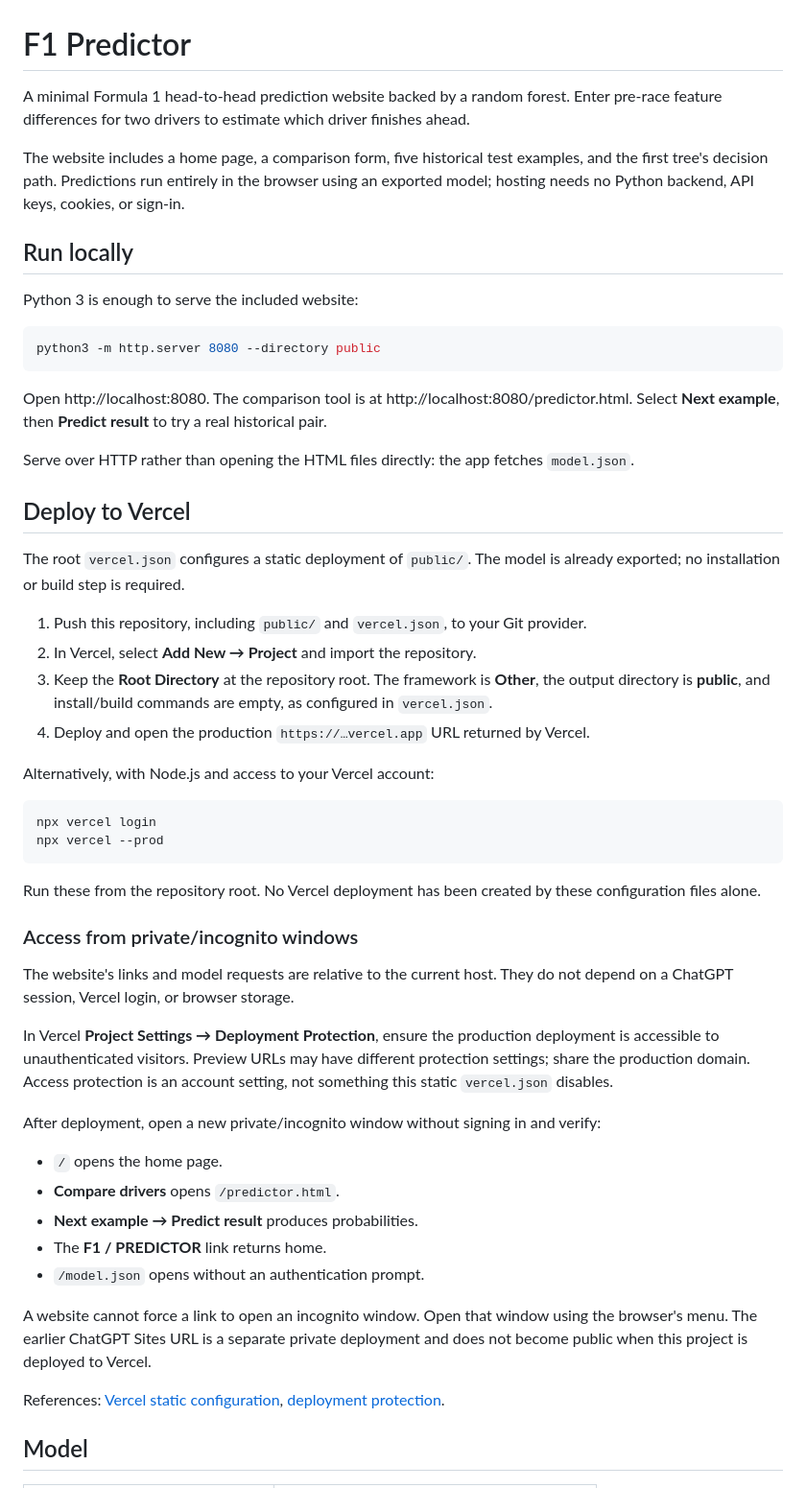
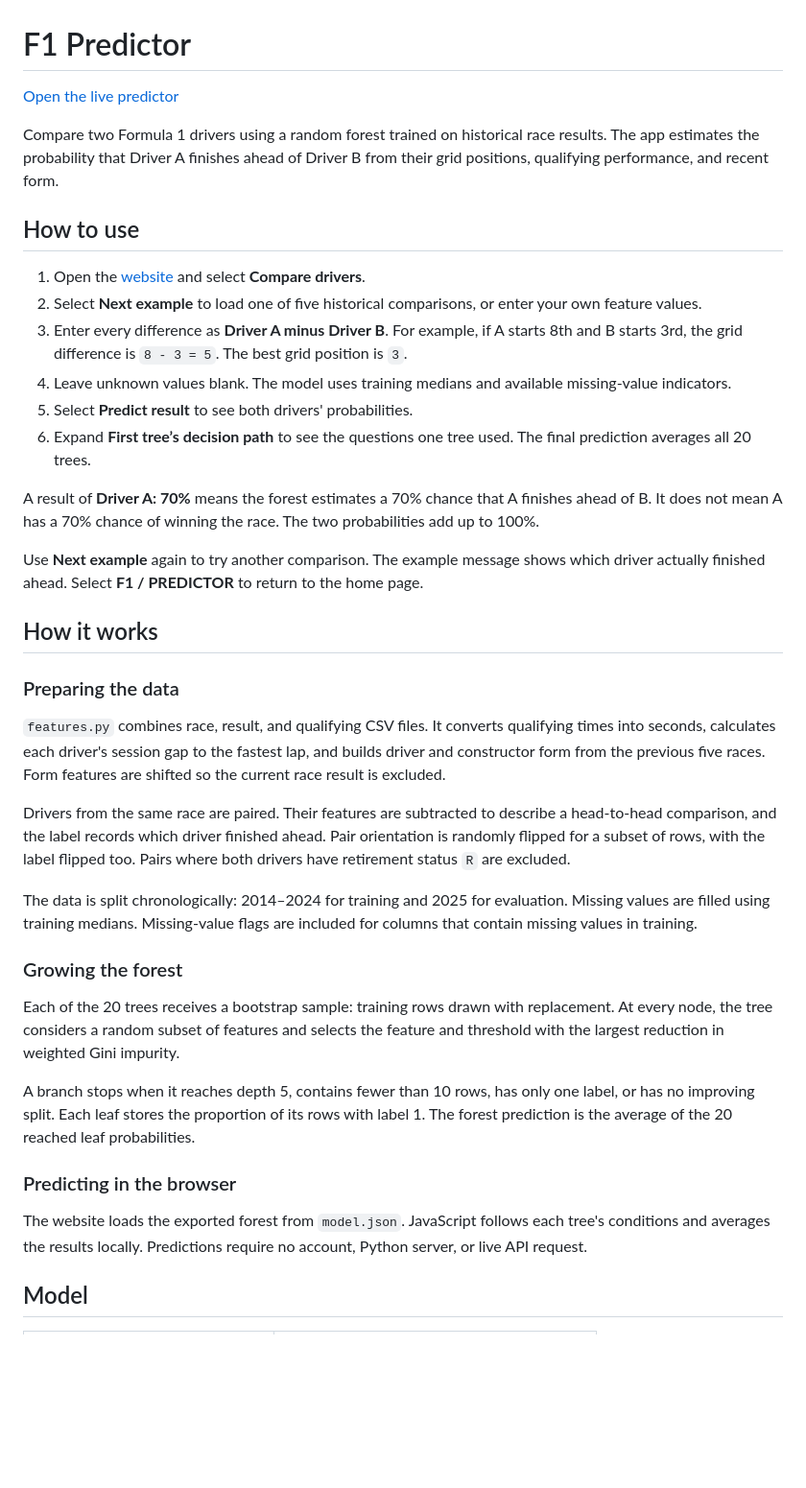
Before and after one commit to hackergod957/F1-prediictiion-model, a Markdown page: README.md, the part around one of its changes. Shown at 96% size. GitHub-like rendering; blank space fills up the shorter version.

Commit message:
readme done (bby my besty aiii)

````diff
--- a/README.md
+++ b/README.md
@@ -1,56 +1,41 @@
 # F1 Predictor
 
-A minimal Formula 1 head-to-head prediction website backed by a random forest. Enter pre-race feature differences for two drivers to estimate which driver finishes ahead.
+[Open the live predictor](https://f1-eight-theta.vercel.app/)
 
-The website includes a home page, a comparison form, five historical test examples, and the first tree's decision path. Predictions run entirely in the browser using an exported model; hosting needs no Python backend, API keys, cookies, or sign-in.
+Compare two Formula 1 drivers using a random forest trained on historical race results. The app estimates the probability that Driver A finishes ahead of Driver B from their grid positions, qualifying performance, and recent form.
 
-## Run locally
+## How to use
 
-Python 3 is enough to serve the included website:
+1. Open the [website](https://f1-eight-theta.vercel.app/) and select **Compare drivers**.
+2. Select **Next example** to load one of five historical comparisons, or enter your own feature values.
+3. Enter every difference as **Driver A minus Driver B**. For example, if A starts 8th and B starts 3rd, the grid difference is `8 - 3 = 5`. The best grid position is `3`.
+4. Leave unknown values blank. The model uses training medians and available missing-value indicators.
+5. Select **Predict result** to see both drivers' probabilities.
+6. Expand **First tree’s decision path** to see the questions one tree used. The final prediction averages all 20 trees.
 
-```sh
-python3 -m http.server 8080 --directory public
-```
+A result of **Driver A: 70%** means the forest estimates a 70% chance that A finishes ahead of B. It does not mean A has a 70% chance of winning the race. The two probabilities add up to 100%.
 
-Open http://localhost:8080. The comparison tool is at http://localhost:8080/predictor.html. Select **Next example**, then **Predict result** to try a real historical pair.
+Use **Next example** again to try another comparison. The example message shows which driver actually finished ahead. Select **F1 / PREDICTOR** to return to the home page.
 
-Serve over HTTP rather than opening the HTML files directly: the app fetches `model.json`.
+## How it works
 
-## Deploy to Vercel
+### Preparing the data
 
-The root `vercel.json` configures a static deployment of `public/`. The model is already exported; no installation or build step is required.
+`features.py` combines race, result, and qualifying CSV files. It converts qualifying times into seconds, calculates each driver's session gap to the fastest lap, and builds driver and constructor form from the previous five races. Form features are shifted so the current race result is excluded.
 
-1. Push this repository, including `public/` and `vercel.json`, to your Git provider.
-2. In Vercel, select **Add New → Project** and import the repository.
-3. Keep the **Root Directory** at the repository root. The framework is **Other**, the output directory is **public**, and install/build commands are empty, as configured in `vercel.json`.
-4. Deploy and open the production `https://…vercel.app` URL returned by Vercel.
+Drivers from the same race are paired. Their features are subtracted to describe a head-to-head comparison, and the label records which driver finished ahead. Pair orientation is randomly flipped for a subset of rows, with the label flipped too. Pairs where both drivers have retirement status `R` are excluded.
 
-Alternatively, with Node.js and access to your Vercel account:
+The data is split chronologically: 2014–2024 for training and 2025 for evaluation. Missing values are filled using training medians. Missing-value flags are included for columns that contain missing values in training.
 
-```sh
-npx vercel login
-npx vercel --prod
-```
+### Growing the forest
 
-Run these from the repository root. No Vercel deployment has been created by these configuration files alone.
+Each of the 20 trees receives a bootstrap sample: training rows drawn with replacement. At every node, the tree considers a random subset of features and selects the feature and threshold with the largest reduction in weighted Gini impurity.
 
-### Access from private/incognito windows
+A branch stops when it reaches depth 5, contains fewer than 10 rows, has only one label, or has no improving split. Each leaf stores the proportion of its rows with label 1. The forest prediction is the average of the 20 reached leaf probabilities.
 
-The website's links and model requests are relative to the current host. They do not depend on a ChatGPT session, Vercel login, or browser storage.
+### Predicting in the browser
 
-In Vercel **Project Settings → Deployment Protection**, ensure the production deployment is accessible to unauthenticated visitors. Preview URLs may have different protection settings; share the production domain. Access protection is an account setting, not something this static `vercel.json` disables.
-
-After deployment, open a new private/incognito window without signing in and verify:
-
-- `/` opens the home page.
-- **Compare drivers** opens `/predictor.html`.
-- **Next example → Predict result** produces probabilities.
-- The **F1 / PREDICTOR** link returns home.
-- `/model.json` opens without an authentication prompt.
-
-A website cannot force a link to open an incognito window. Open that window using the browser's menu. The earlier ChatGPT Sites URL is a separate private deployment and does not become public when this project is deployed to Vercel.
-
-References: [Vercel static configuration](https://vercel.com/docs/project-configuration/vercel-json), [deployment protection](https://vercel.com/docs/deployment-protection).
+The website loads the exported forest from `model.json`. JavaScript follows each tree's conditions and averages the results locally. Predictions require no account, Python server, or live API request.
 
 ## Model
 
````
Also changed, not shown: other parts of README.md (+15 -26 lines).
